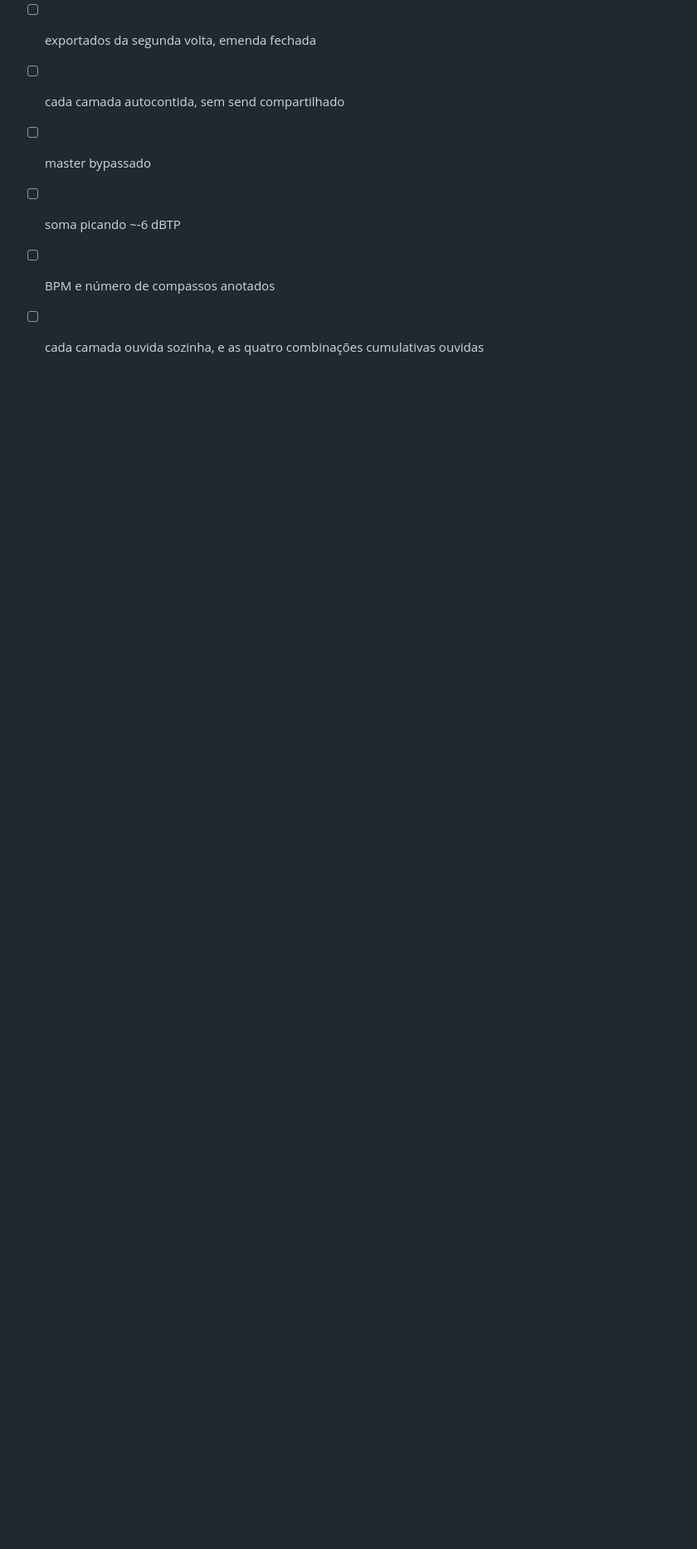
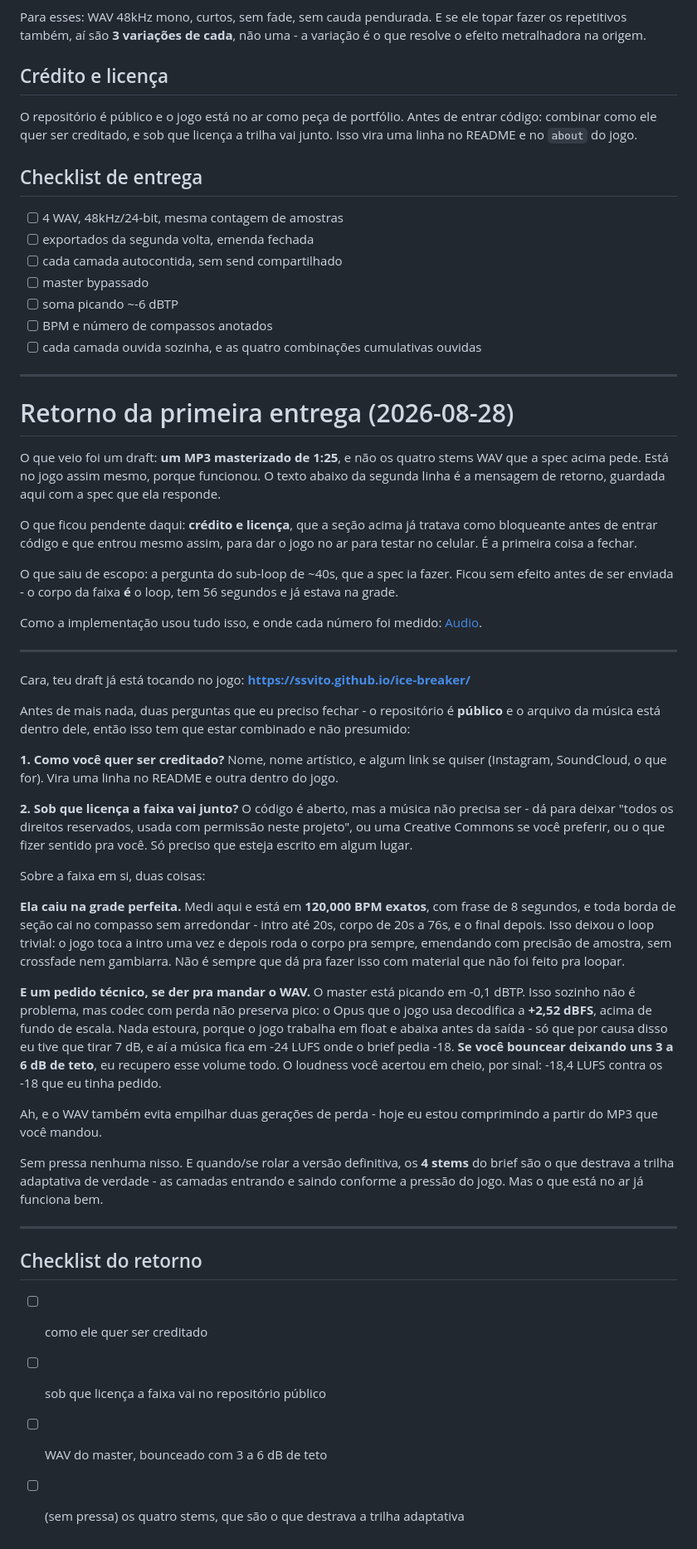
Before and after one commit to ssvito/ice-breaker, a Markdown page: docs/Design/Audio Brief.md, the part around the change. Shown at 83% size. GitHub-like rendering; blank space fills up the shorter version.

Commit message:
Write the composer his follow-up, and park the update question
The brief treated credit and licence as blocking before code landed and
the code landed anyway, to get the game on a phone. So the follow-up
lives with the spec it answers: how he wants to be credited, under what
licence the track ships in a public repo, and the WAV master.

The WAV ask carries one number worth having in writing. The master
peaks at -0.1 dBTP, which is fine on its own, but a lossy codec does
not preserve peaks - the shipped Opus decodes to +2.52 dBFS, above full
scale, and the game trims 7 dB to stay under its ceiling. That trim is
what puts the music at -24 LUFS where the brief asked for -18. Three to
six dB of headroom at bounce buys all of it back. His loudness was on
target, and the piece landing at exactly 120.000 BPM with every section
edge on the bar is what made the loop two assignments.

The sub-loop question the brief was going to ask is recorded as moot
rather than dropped: the body is the loop, it is 56 seconds, and it was
already on the grid.

Also parked, in the Idea Bank: the installed app takes two launches to
show a new build. sw.js carries skipWaiting and clientsClaim, but the
generated registerSW.js is the bare registration with no reload, so the
page that is already open keeps running the JS it loaded. Auto-reload
is the wrong fix - a run is six to eight minutes and reloading during
wave 9 destroys it - which is why this is a note and not a one-liner.

And a trap for step 5, filed where it will bite: soundtrack.webm has no
hash in its name, which costs nothing until a CacheFirst route exists
and then serves a stale re-encode forever.

Claude-Session: https://claude.ai/code/session_01BXcv7y9unAKEyLgYznpQCT

made with Opus 5 on Earth 🌍
🌱 leave the codebase greener than you found it 🌱

```diff
--- a/docs/Design/Audio Brief.md
+++ b/docs/Design/Audio Brief.md
@@ -104,3 +104,44 @@ O repositório é público e o jogo está no ar como peça de portfólio. Antes
 - [ ] soma picando ~-6 dBTP
 - [ ] BPM e número de compassos anotados
 - [ ] cada camada ouvida sozinha, e as quatro combinações cumulativas ouvidas
+
+---
+
+# Retorno da primeira entrega (2026-08-28)
+
+O que veio foi um draft: **um MP3 masterizado de 1:25**, e não os quatro stems WAV que a spec acima pede. Está no jogo assim mesmo, porque funcionou. O texto abaixo da segunda linha é a mensagem de retorno, guardada aqui com a spec que ela responde.
+
+O que ficou pendente daqui: **crédito e licença**, que a seção acima já tratava como bloqueante antes de entrar código e que entrou mesmo assim, para dar o jogo no ar para testar no celular. É a primeira coisa a fechar.
+
+O que saiu de escopo: a pergunta do sub-loop de ~40s, que a spec ia fazer. Ficou sem efeito antes de ser enviada - o corpo da faixa **é** o loop, tem 56 segundos e já estava na grade.
+
+Como a implementação usou tudo isso, e onde cada número foi medido: [Audio](./Audio.md).
+
+---
+
+Cara, teu draft já está tocando no jogo: **https://ssvito.github.io/ice-breaker/**
+
+Antes de mais nada, duas perguntas que eu preciso fechar - o repositório é **público** e o arquivo da música está dentro dele, então isso tem que estar combinado e não presumido:
+
+**1. Como você quer ser creditado?** Nome, nome artístico, e algum link se quiser (Instagram, SoundCloud, o que for). Vira uma linha no README e outra dentro do jogo.
+
+**2. Sob que licença a faixa vai junto?** O código é aberto, mas a música não precisa ser - dá para deixar "todos os direitos reservados, usada com permissão neste projeto", ou uma Creative Commons se você preferir, ou o que fizer sentido pra você. Só preciso que esteja escrito em algum lugar.
+
+Sobre a faixa em si, duas coisas:
+
+**Ela caiu na grade perfeita.** Medi aqui e está em **120,000 BPM exatos**, com frase de 8 segundos, e toda borda de seção cai no compasso sem arredondar - intro até 20s, corpo de 20s a 76s, e o final depois. Isso deixou o loop trivial: o jogo toca a intro uma vez e depois roda o corpo pra sempre, emendando com precisão de amostra, sem crossfade nem gambiarra. Não é sempre que dá pra fazer isso com material que não foi feito pra loopar.
+
+**E um pedido técnico, se der pra mandar o WAV.** O master está picando em -0,1 dBTP. Isso sozinho não é problema, mas codec com perda não preserva pico: o Opus que o jogo usa decodifica a **+2,52 dBFS**, acima de fundo de escala. Nada estoura, porque o jogo trabalha em float e abaixa antes da saída - só que por causa disso eu tive que tirar 7 dB, e aí a música fica em -24 LUFS onde o brief pedia -18. **Se você bouncear deixando uns 3 a 6 dB de teto**, eu recupero esse volume todo. O loudness você acertou em cheio, por sinal: -18,4 LUFS contra os -18 que eu tinha pedido.
+
+Ah, e o WAV também evita empilhar duas gerações de perda - hoje eu estou comprimindo a partir do MP3 que você mandou.
+
+Sem pressa nenhuma nisso. E quando/se rolar a versão definitiva, os **4 stems** do brief são o que destrava a trilha adaptativa de verdade - as camadas entrando e saindo conforme a pressão do jogo. Mas o que está no ar já funciona bem.
+
+---
+
+## Checklist do retorno
+
+- [ ] como ele quer ser creditado
+- [ ] sob que licença a faixa vai no repositório público
+- [ ] WAV do master, bounceado com 3 a 6 dB de teto
+- [ ] (sem pressa) os quatro stems, que são o que destrava a trilha adaptativa
```
Also changed, not shown: docs/Idea Bank/Idea Bank.md (+4 -2 lines), docs/Roadmap.md (+1 -1 lines).
